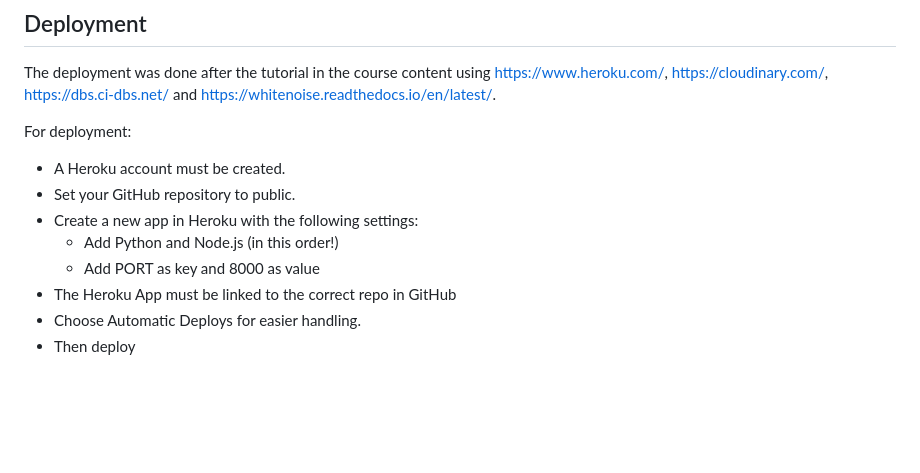
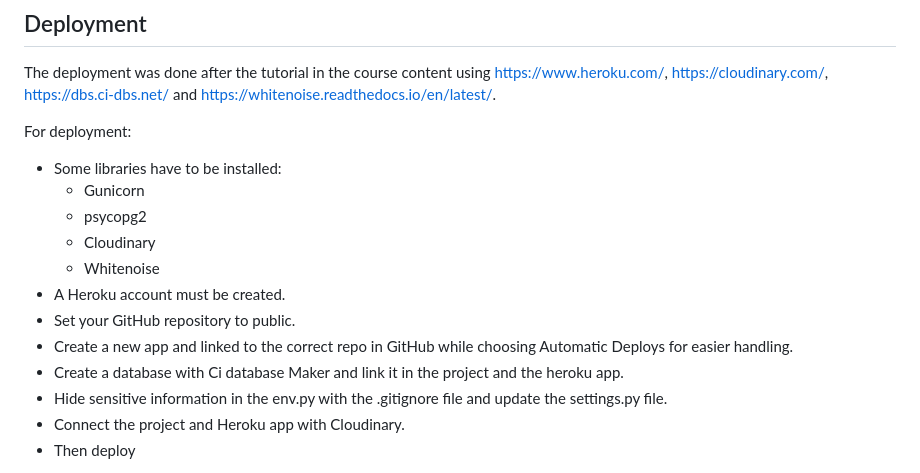
Before and after one commit to RenaSchott/Project4-BoardGameReview, a Markdown page: README.md, the part around the change printed below. Drawn GitHub-style; blank space fills up the shorter version.

Commit message:
Added deploment chapter to the readme file

```diff
--- a/README.md
+++ b/README.md
@@ -438,12 +438,16 @@ Test results of files with custom written code:
 The deployment was done after the tutorial in the course content using <https://www.heroku.com/>, <https://cloudinary.com/>, <https://dbs.ci-dbs.net/> and <https://whitenoise.readthedocs.io/en/latest/>.
 
 For deployment:
+- Some libraries have to be installed:
+  - Gunicorn
+  - psycopg2
+  - Cloudinary
+  - Whitenoise
 - A Heroku account must be created.
 - Set your GitHub repository to public.
-- Create a new app in Heroku with the following settings:
-  - Add Python and Node.js (in this order!)
-  - Add PORT as key and 8000 as value
-- The Heroku App must be linked to the correct repo in GitHub
-- Choose Automatic Deploys for easier handling.
+- Create a new app and linked to the correct repo in GitHub while choosing Automatic Deploys for easier handling.
+- Create a database with Ci database Maker and link it in the project and the heroku app.
+- Hide sensitive information in the env.py with the .gitignore file and update the settings.py file.
+- Connect the project and Heroku app with Cloudinary.
 - Then deploy
 
```
Also changed, not shown: other parts of README.md (+2 -2 lines).
